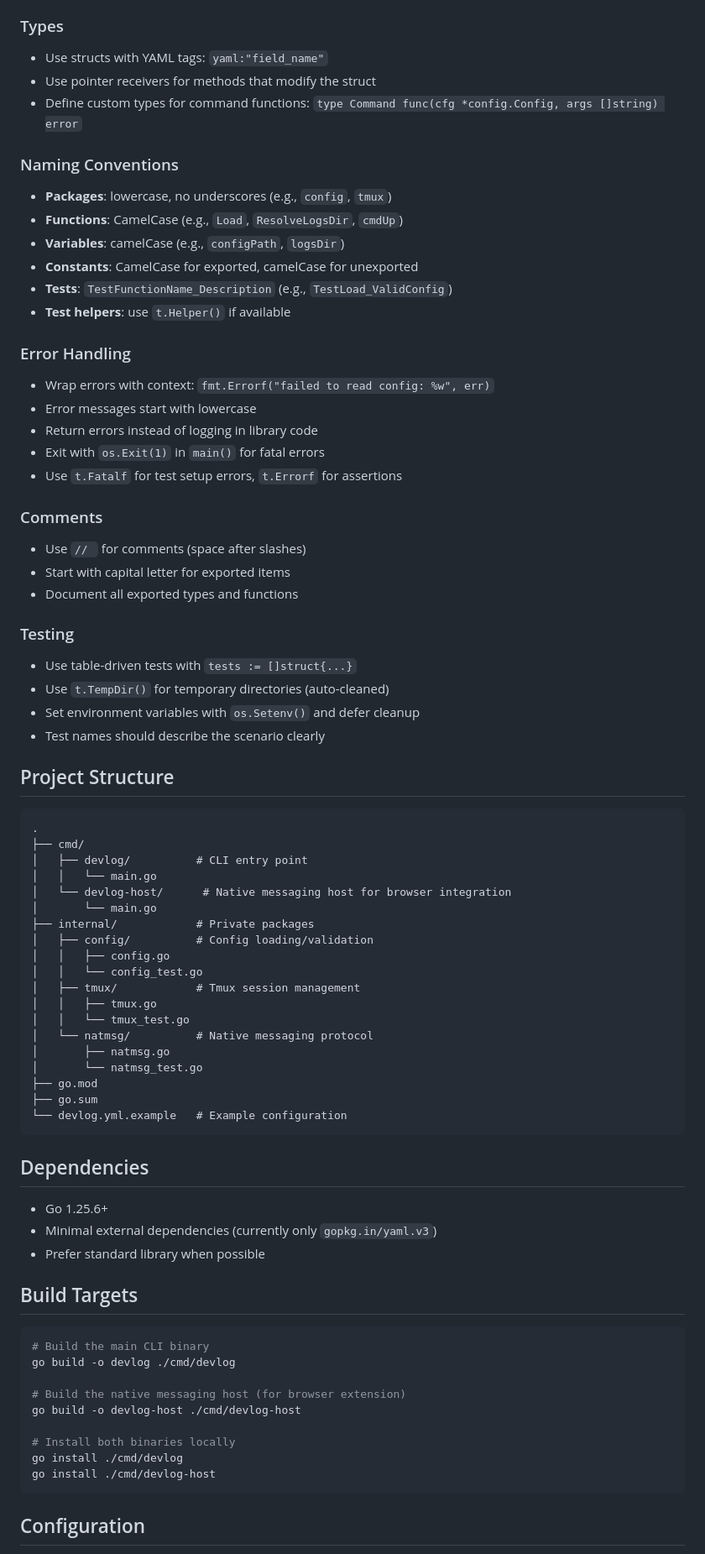
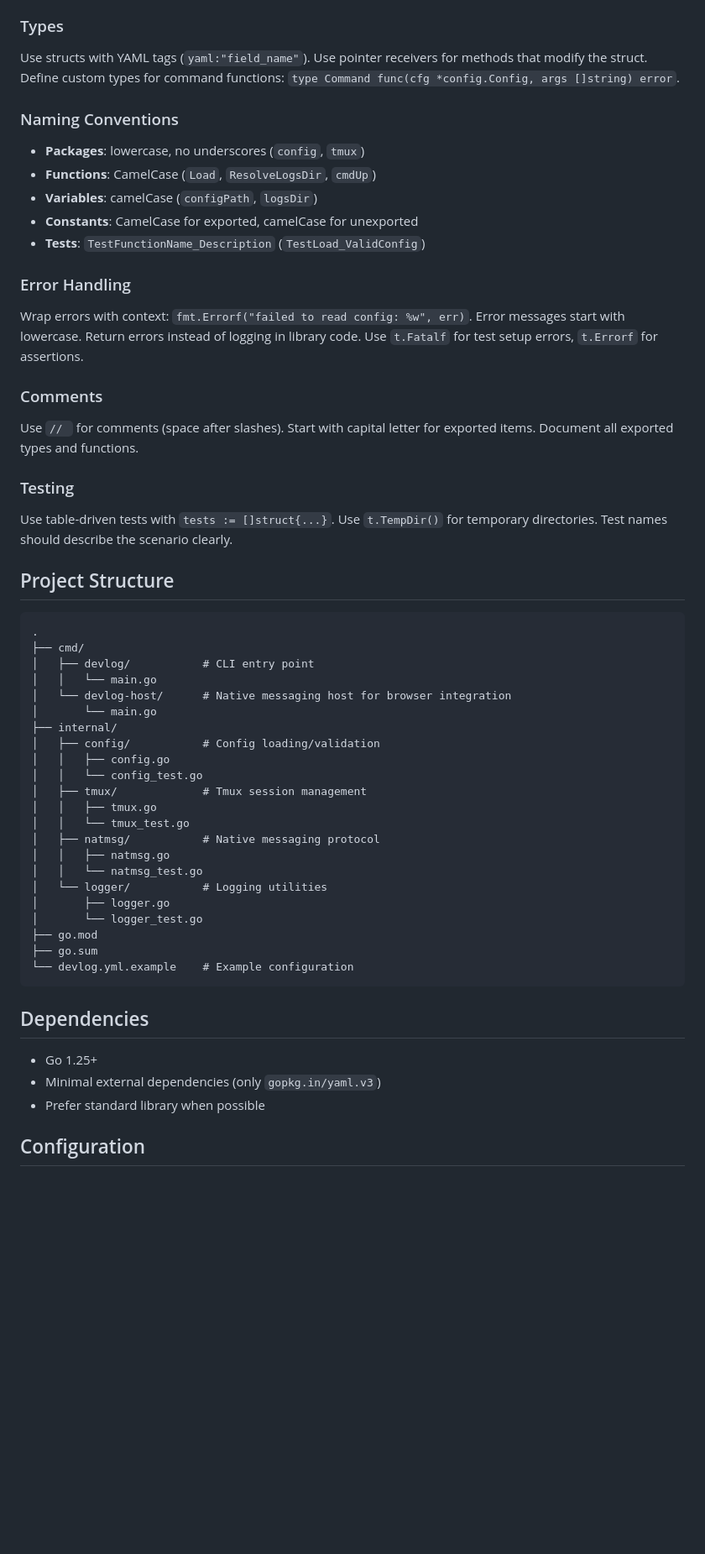
Before and after one commit to jellydn/devlog, a Markdown page: AGENTS.md, the part around one of its changes. Shown at 84% size. Rendered like a GitHub page; blank space fills up the shorter version.

Commit message:
docs: update AGENTS.md with current project structure
Clean up and update documentation to reflect current build commands,
project structure, and remove outdated information. Simplified
instructions and improved readability for better developer onboarding.

````diff
--- a/AGENTS.md
+++ b/AGENTS.md
@@ -93,83 +77,60 @@ import (
 
 ### Types
 
-- Use structs with YAML tags: `yaml:"field_name"`
-- Use pointer receivers for methods that modify the struct
-- Define custom types for command functions: `type Command func(cfg *config.Config, args []string) error`
+Use structs with YAML tags (`yaml:"field_name"`). Use pointer receivers for methods that modify the struct. Define custom types for command functions: `type Command func(cfg *config.Config, args []string) error`.
 
 ### Naming Conventions
 
-- **Packages**: lowercase, no underscores (e.g., `config`, `tmux`)
-- **Functions**: CamelCase (e.g., `Load`, `ResolveLogsDir`, `cmdUp`)
-- **Variables**: camelCase (e.g., `configPath`, `logsDir`)
+- **Packages**: lowercase, no underscores (`config`, `tmux`)
+- **Functions**: CamelCase (`Load`, `ResolveLogsDir`, `cmdUp`)
+- **Variables**: camelCase (`configPath`, `logsDir`)
 - **Constants**: CamelCase for exported, camelCase for unexported
-- **Tests**: `TestFunctionName_Description` (e.g., `TestLoad_ValidConfig`)
-- **Test helpers**: use `t.Helper()` if available
+- **Tests**: `TestFunctionName_Description` (`TestLoad_ValidConfig`)
 
 ### Error Handling
 
-- Wrap errors with context: `fmt.Errorf("failed to read config: %w", err)`
-- Error messages start with lowercase
-- Return errors instead of logging in library code
-- Exit with `os.Exit(1)` in `main()` for fatal errors
-- Use `t.Fatalf` for test setup errors, `t.Errorf` for assertions
+Wrap errors with context: `fmt.Errorf("failed to read config: %w", err)`. Error messages start with lowercase. Return errors instead of logging in library code. Use `t.Fatalf` for test setup errors, `t.Errorf` for assertions.
 
 ### Comments
 
-- Use `// ` for comments (space after slashes)
-- Start with capital letter for exported items
-- Document all exported types and functions
+Use `// ` for comments (space after slashes). Start with capital letter for exported items. Document all exported types and functions.
 
 ### Testing
 
-- Use table-driven tests with `tests := []struct{...}`
-- Use `t.TempDir()` for temporary directories (auto-cleaned)
-- Set environment variables with `os.Setenv()` and defer cleanup
-- Test names should describe the scenario clearly
+Use table-driven tests with `tests := []struct{...}`. Use `t.TempDir()` for temporary directories. Test names should describe the scenario clearly.
 
 ## Project Structure
 
 ```
 .
 ├── cmd/
-│   ├── devlog/          # CLI entry point
+│   ├── devlog/           # CLI entry point
 │   │   └── main.go
 │   └── devlog-host/      # Native messaging host for browser integration
 │       └── main.go
-├── internal/            # Private packages
-│   ├── config/          # Config loading/validation
+├── internal/
+│   ├── config/           # Config loading/validation
 │   │   ├── config.go
 │   │   └── config_test.go
-│   ├── tmux/            # Tmux session management
+│   ├── tmux/             # Tmux session management
 │   │   ├── tmux.go
 │   │   └── tmux_test.go
-│   └── natmsg/          # Native messaging protocol
-│       ├── natmsg.go
-│       └── natmsg_test.go
+│   ├── natmsg/           # Native messaging protocol
+│   │   ├── natmsg.go
+│   │   └── natmsg_test.go
+│   └── logger/           # Logging utilities
+│       ├── logger.go
+│       └── logger_test.go
 ├── go.mod
 ├── go.sum
-└── devlog.yml.example   # Example configuration
+└── devlog.yml.example    # Example configuration
 ```
 
 ## Dependencies
 
-- Go 1.25.6+
-- Minimal external dependencies (currently only `gopkg.in/yaml.v3`)
+- Go 1.25+
+- Minimal external dependencies (only `gopkg.in/yaml.v3`)
 - Prefer standard library when possible
-
-## Build Targets
-
-```bash
-# Build the main CLI binary
-go build -o devlog ./cmd/devlog
-
-# Build the native messaging host (for browser extension)
-go build -o devlog-host ./cmd/devlog-host
-
-# Install both binaries locally
-go install ./cmd/devlog
-go install ./cmd/devlog-host
-```
 
 ## Configuration
 
````
Also changed, not shown: other parts of AGENTS.md (+12 -29 lines).
